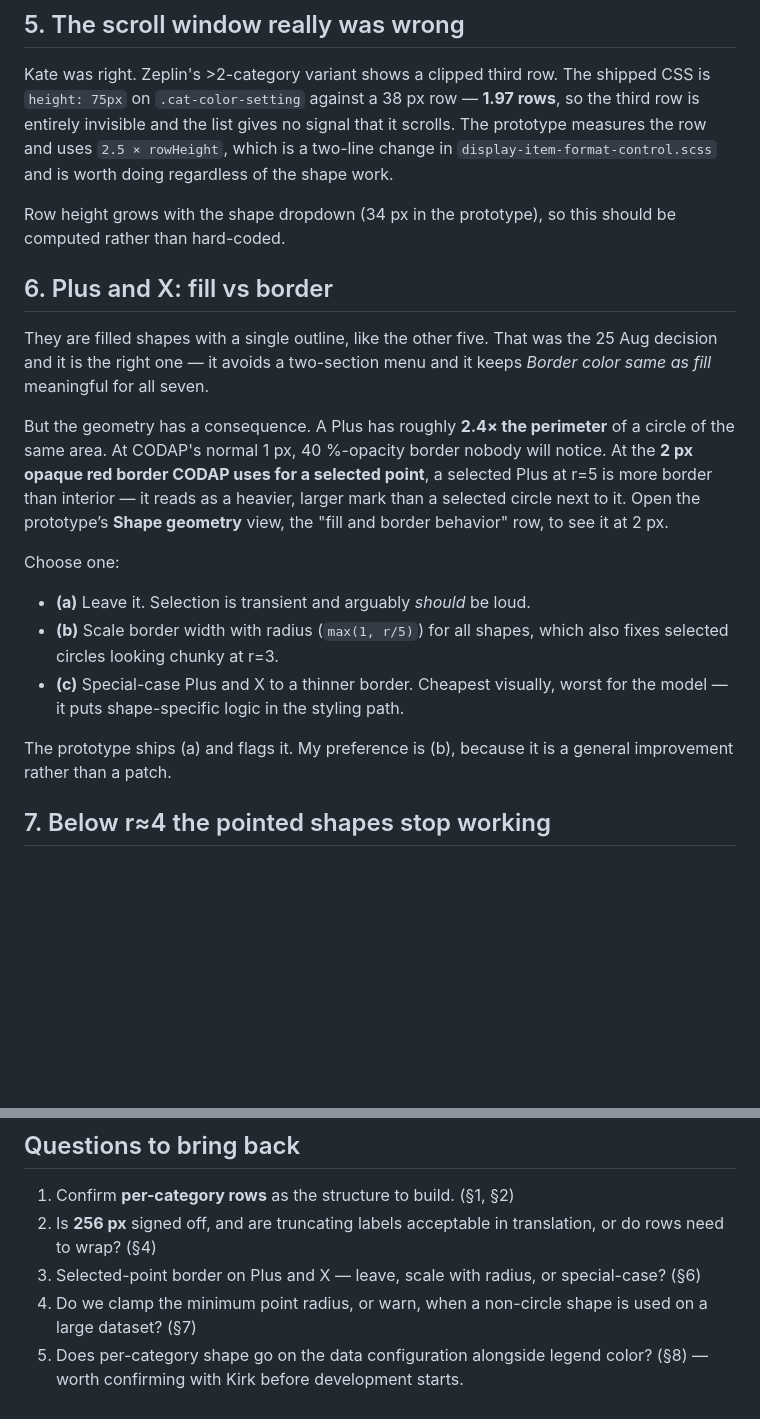
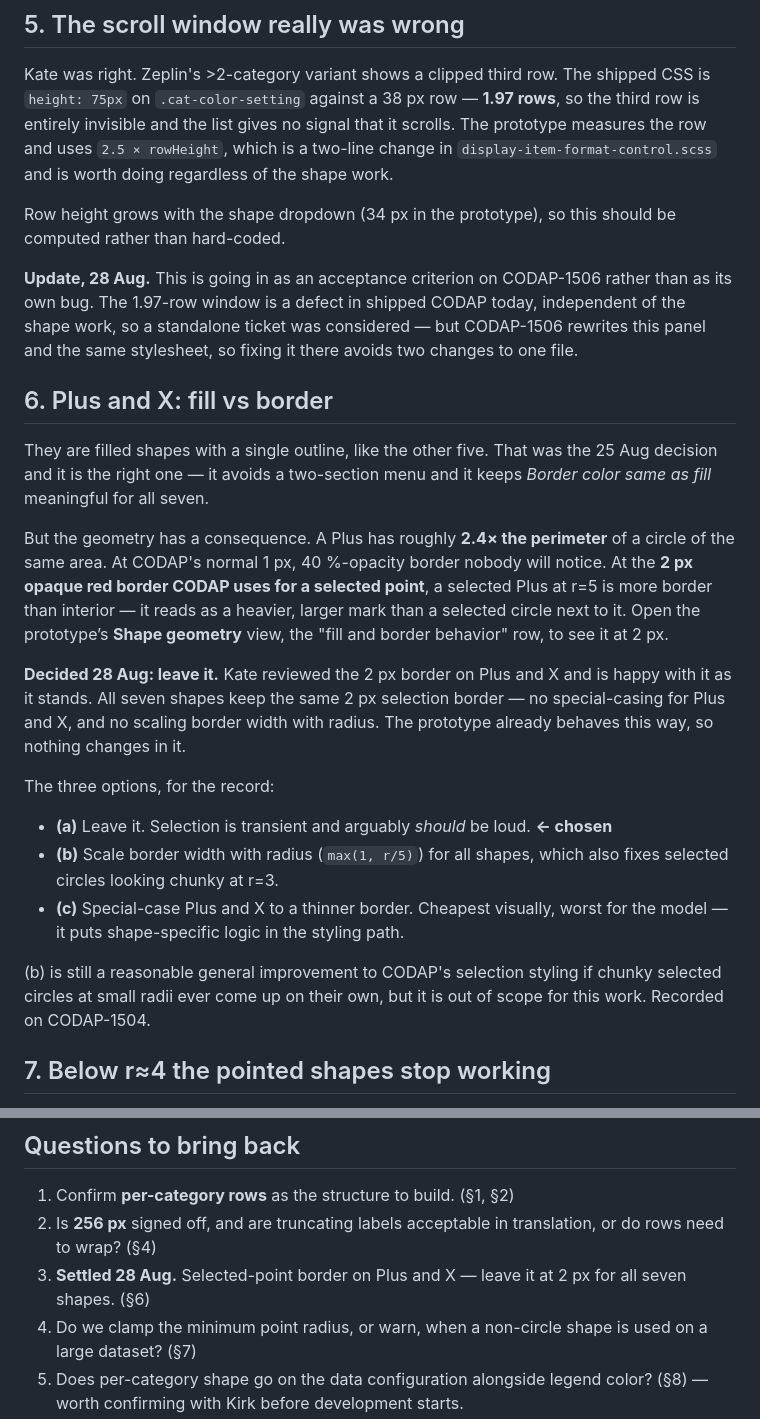
Before and after one commit to concord-consortium/demos, a Markdown page: FINDINGS.md, 2 parts joined by grey strips. GitHub-like rendering; blank space fills up the shorter version.

Commit message:
Findings: record Plus/X border decision

```diff
--- a/FINDINGS.md
+++ b/FINDINGS.md
@@ -108,6 +108,12 @@ work.
 Row height grows with the shape dropdown (34 px in the prototype), so this
 should be computed rather than hard-coded.
 
+**Update, 28 Aug.** This is going in as an acceptance criterion on CODAP-1506
+rather than as its own bug. The 1.97-row window is a defect in shipped CODAP
+today, independent of the shape work, so a standalone ticket was considered —
+but CODAP-1506 rewrites this panel and the same stylesheet, so fixing it there
+avoids two changes to one file.
+
 ## 6. Plus and X: fill vs border
 
 They are filled shapes with a single outline, like the other five. That was the
@@ -121,16 +127,23 @@ a selected Plus at r=5 is more border than interior — it reads as a heavier,
 larger mark than a selected circle next to it. Open the prototype’s **Shape geometry** view, the
 "fill and border behavior" row, to see it at 2 px.
 
-Choose one:
+**Decided 28 Aug: leave it.** Kate reviewed the 2 px border on Plus and X and
+is happy with it as it stands. All seven shapes keep the same 2 px selection
+border — no special-casing for Plus and X, and no scaling border width with
+radius. The prototype already behaves this way, so nothing changes in it.
+
+The three options, for the record:
 
 * **(a)** Leave it. Selection is transient and arguably *should* be loud.
+  **← chosen**
 * **(b)** Scale border width with radius (`max(1, r/5)`) for all shapes, which
   also fixes selected circles looking chunky at r=3.
 * **(c)** Special-case Plus and X to a thinner border. Cheapest visually, worst
   for the model — it puts shape-specific logic in the styling path.
 
-The prototype ships (a) and flags it. My preference is (b), because it is a
-general improvement rather than a patch.
+(b) is still a reasonable general improvement to CODAP's selection styling if
+chunky selected circles at small radii ever come up on their own, but it is out
+of scope for this work. Recorded on CODAP-1504.
 
 ## 7. Below r≈4 the pointed shapes stop working
 
@@ -292,8 +305,8 @@ nothing tells them which shape means what.
 1. Confirm **per-category rows** as the structure to build. (§1, §2)
 2. Is **256 px** signed off, and are truncating labels acceptable in
    translation, or do rows need to wrap? (§4)
-3. Selected-point border on Plus and X — leave, scale with radius, or
-   special-case? (§6)
+3. **Settled 28 Aug.** Selected-point border on Plus and X — leave it at 2 px
+   for all seven shapes. (§6)
 4. Do we clamp the minimum point radius, or warn, when a non-circle shape is
    used on a large dataset? (§7)
 5. Does per-category shape go on the data configuration alongside legend color?
```
